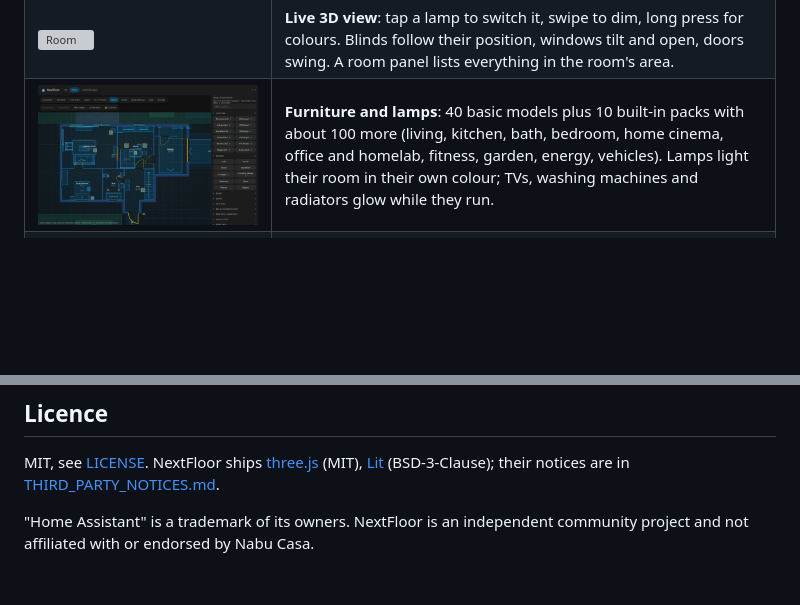
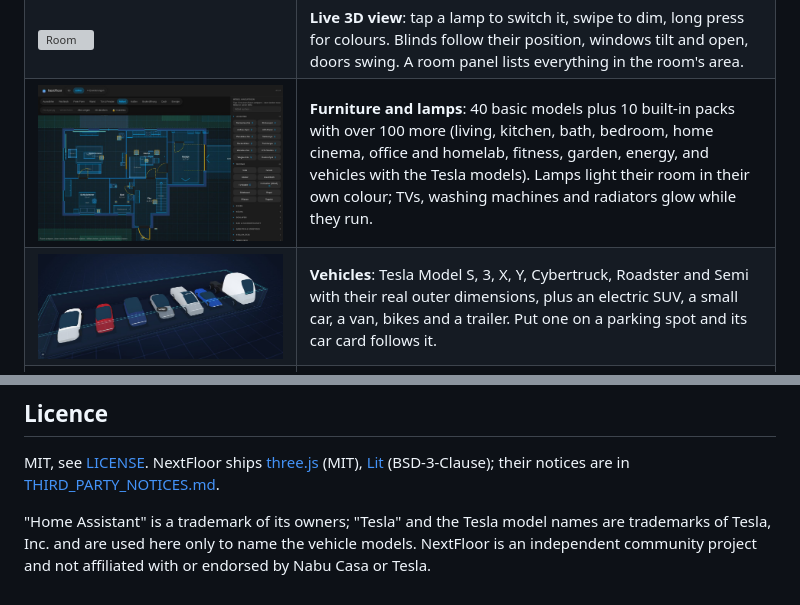
Before and after one commit to therealMRBK/NextFloor, a Markdown page: README.md, 2 parts joined by grey strips. Rendered like a GitHub page; pictures changed too: docs/images/vehicles-tesla.jpg (added); blank space fills up the shorter version; grey boxes are pictures that could not be loaded.

```diff
--- a/README.md
+++ b/README.md
@@ -26,7 +26,8 @@ NextFloor sits in Home Assistant like one of its own pages: it takes the colours
 |---|---|
 | ![Editor](docs/images/editor.jpg) | **Plan editor in Home Assistant**: floors, rooms as rectangles or free shapes, automatic walls and free-standing partitions, doors, windows, garage doors, stairs, floor openings, outdoor areas and a roof. The 3D view runs next to the plan while you draw. |
 | ![Room](docs/images/view-room.jpg) | **Live 3D view**: tap a lamp to switch it, swipe to dim, long press for colours. Blinds follow their position, windows tilt and open, doors swing. A room panel lists everything in the room's area. |
-| ![Furniture](docs/images/editor-furniture.jpg) | **Furniture and lamps**: 40 basic models plus 10 built-in packs with about 100 more (living, kitchen, bath, bedroom, home cinema, office and homelab, fitness, garden, energy, vehicles). Lamps light their room in their own colour; TVs, washing machines and radiators glow while they run. |
+| ![Furniture](docs/images/editor-furniture.jpg) | **Furniture and lamps**: 40 basic models plus 10 built-in packs with over 100 more (living, kitchen, bath, bedroom, home cinema, office and homelab, fitness, garden, energy, and vehicles with the Tesla models). Lamps light their room in their own colour; TVs, washing machines and radiators glow while they run. |
+| ![Tesla models](docs/images/vehicles-tesla.jpg) | **Vehicles**: Tesla Model S, 3, X, Y, Cybertruck, Roadster and Semi with their real outer dimensions, plus an electric SUV, a small car, a van, bikes and a trailer. Put one on a parking spot and its car card follows it. |
 | ![Floors](docs/images/view-stacked.jpg) | **Floors and looks**: open a single floor, stack them or cut the walls. Three looks (*Neon*, *Blueprint*, *Day*), a heatmap for temperature, humidity and CO₂, and sunlight through the windows from `sun.sun`. |
 | ![Tablet](docs/images/tablet.jpg) | **Wall tablet ready**: warnings for smoke, gas, water, alarm and windows open in the rain, a kiosk mode with idle return and night dimming, scene buttons, and a *Tablet* quality level for Fire tablets. |
 | ![Card](docs/images/card.jpg) | **Dashboard card**: `custom:nextfloor-card` with a visual editor, loaded automatically. |
@@ -129,4 +130,4 @@ npm run screenshot  # renders preview/index.html (invented demo data) with a loc
 
 MIT, see [LICENSE](LICENSE). NextFloor ships [three.js](https://threejs.org) (MIT), [Lit](https://lit.dev) (BSD-3-Clause); their notices are in [THIRD_PARTY_NOTICES.md](THIRD_PARTY_NOTICES.md).
 
-"Home Assistant" is a trademark of its owners. NextFloor is an independent community project and not affiliated with or endorsed by Nabu Casa.
+"Home Assistant" is a trademark of its owners; "Tesla" and the Tesla model names are trademarks of Tesla, Inc. and are used here only to name the vehicle models. NextFloor is an independent community project and not affiliated with or endorsed by Nabu Casa or Tesla.
```
Also changed, not shown: CHANGELOG.md (+5 -0 lines), docs/packs.md (+7 -1 lines), 15 other files.
